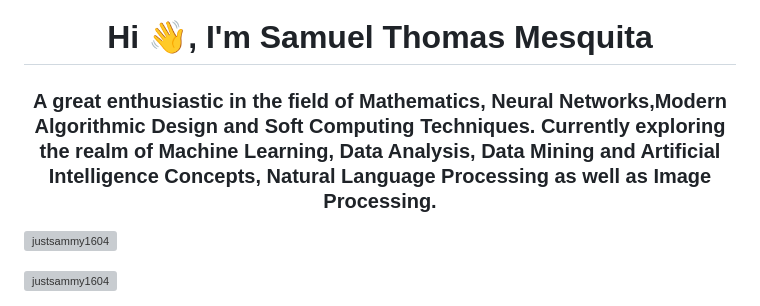
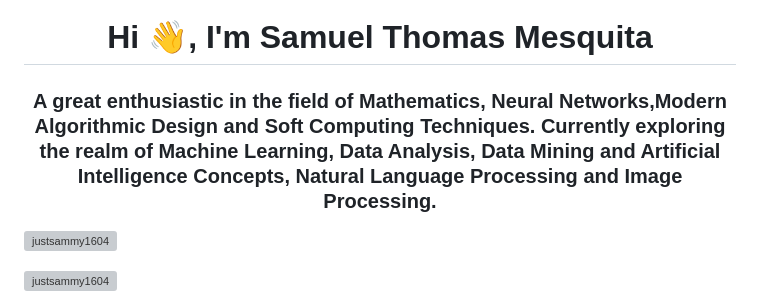
Before and after one commit to justSammy1604/justSammy1604, a Markdown page: README.md, the part around the change. Drawn GitHub-style; grey boxes are pictures that could not be loaded.

```diff
--- a/README.md
+++ b/README.md
@@ -1,5 +1,5 @@
 <h1 align="center">Hi 👋, I'm Samuel Thomas Mesquita</h1>
-<h3 align="center">A great enthusiastic in the field of Mathematics, Neural Networks,Modern Algorithmic Design and Soft Computing Techniques. Currently exploring the realm of Machine Learning, Data Analysis, Data Mining and Artificial Intelligence Concepts, Natural Language Processing as well as Image Processing.</h3>
+<h3 align="center">A great enthusiastic in the field of Mathematics, Neural Networks,Modern Algorithmic Design and Soft Computing Techniques. Currently exploring the realm of Machine Learning, Data Analysis, Data Mining and Artificial Intelligence Concepts, Natural Language Processing and Image Processing.</h3>
 
 <p align="left"> <img src="https://komarev.com/ghpvc/?username=justsammy1604&label=Profile%20views&color=0e75b6&style=flat" alt="justsammy1604" /> </p>
 
```
